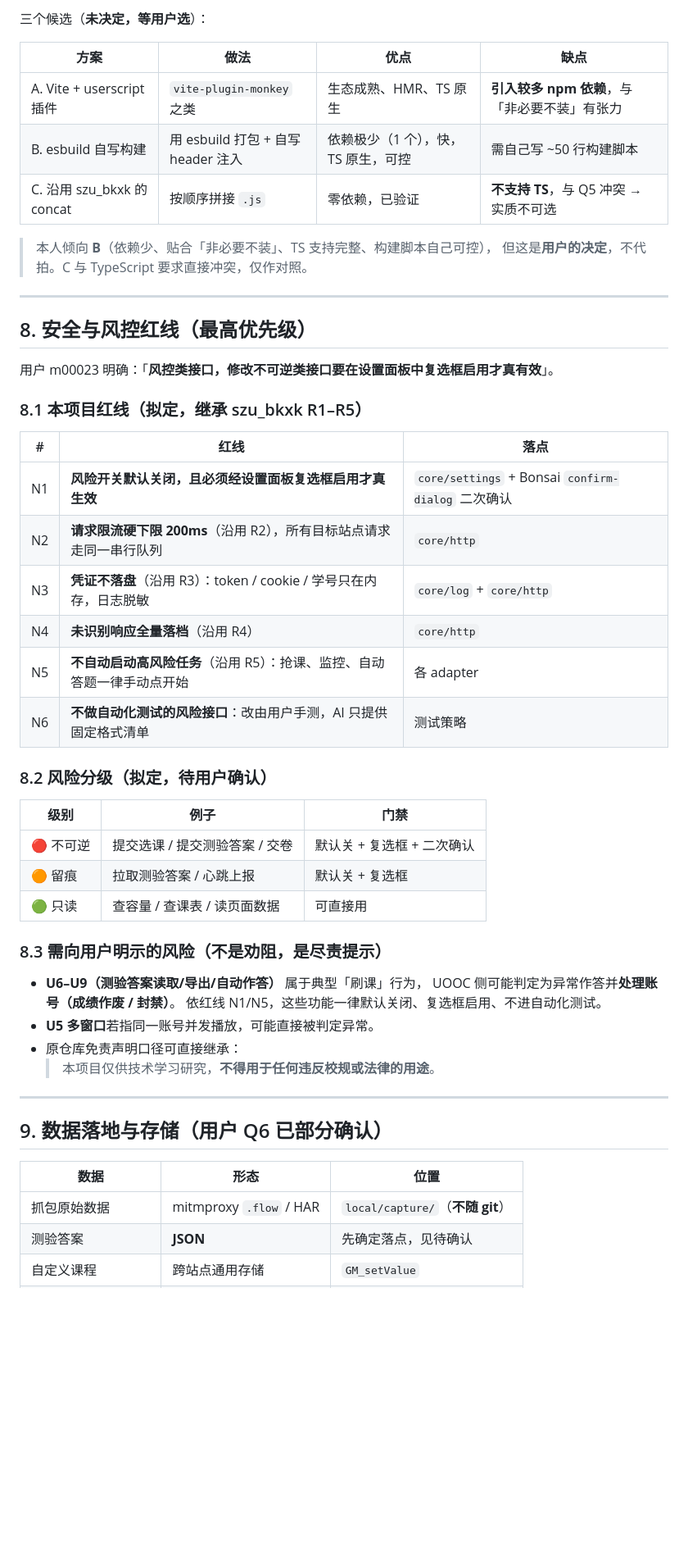
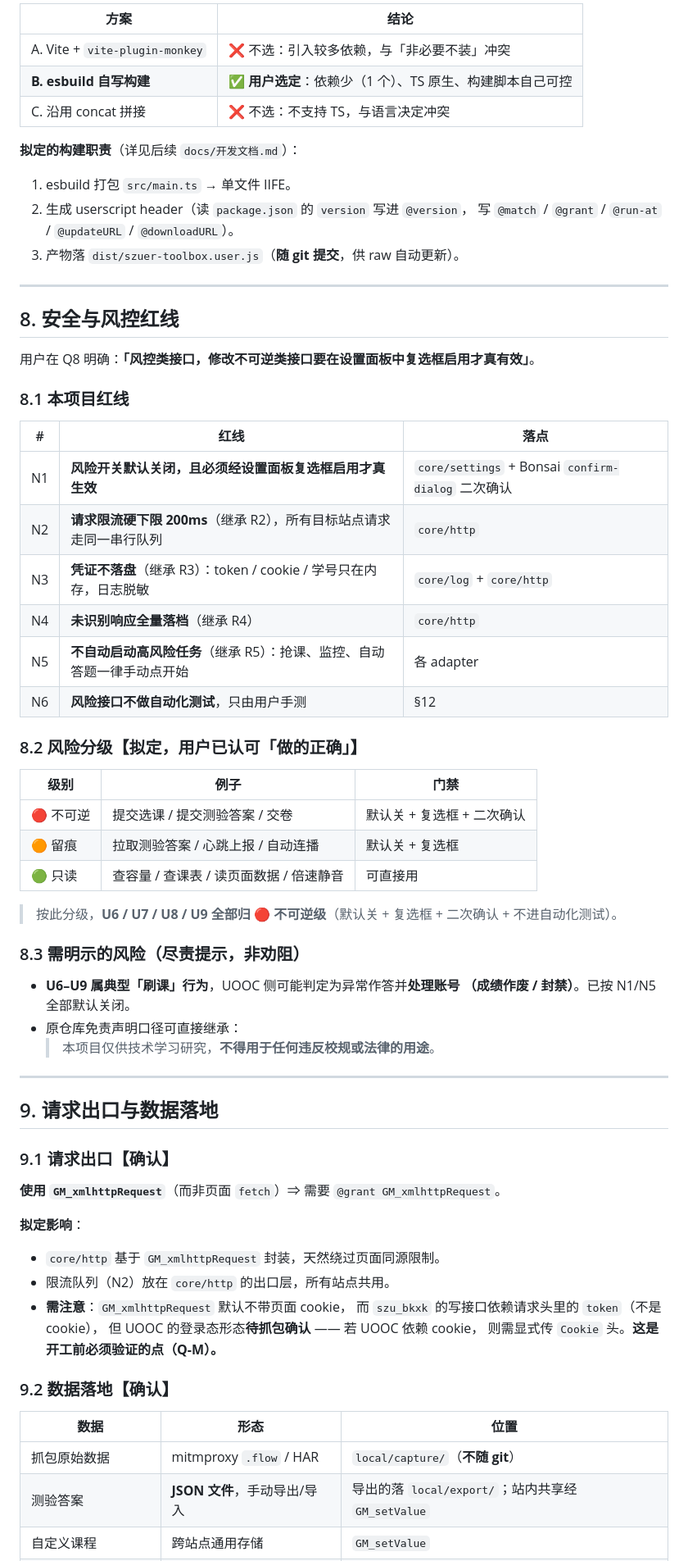
Before and after one commit to emo-bird/szuer-toolbox, a Markdown page: docs/需求文档.md, the part around one of its changes. Shown at 82% size. Rendered like a GitHub page; blank space fills up the shorter version.

```diff
--- a/docs/需求文档.md
+++ b/docs/需求文档.md
@@ -228,57 +261,74 @@
 
-三个候选（**未决定，等用户选**）：
+| 方案 | 结论 |
+|---|---|
+| A. Vite + `vite-plugin-monkey` | ❌ 不选：引入较多依赖，与「非必要不装」冲突 |
+| **B. esbuild 自写构建** | ✅ **用户选定**：依赖少（1 个）、TS 原生、构建脚本自己可控 |
+| C. 沿用 concat 拼接 | ❌ 不选：不支持 TS，与语言决定冲突 |
 
-| 方案 | 做法 | 优点 | 缺点 |
-|---|---|---|---|
-| A. Vite + userscript 插件 | `vite-plugin-monkey` 之类 | 生态成熟、HMR、TS 原生 | **引入较多 npm 依赖**，与「非必要不装」有张力 |
-| B. esbuild 自写构建 | 用 esbuild 打包 + 自写 header 注入 | 依赖极少（1 个），快，TS 原生，可控 | 需自己写 ~50 行构建脚本 |
-| C. 沿用 szu_bkxk 的 concat | 按顺序拼接 `.js` | 零依赖，已验证 | **不支持 TS**，与 Q5 冲突 → 实质不可选 |
+**拟定的构建职责**（详见后续 `docs/开发文档.md`）：
 
-> 本人倾向 **B**（依赖少、贴合「非必要不装」、TS 支持完整、构建脚本自己可控），
-> 但这是**用户的决定**，不代拍。C 与 TypeScript 要求直接冲突，仅作对照。
+1. esbuild 打包 `src/main.ts` → 单文件 IIFE。
+2. 生成 userscript header（读 `package.json` 的 `version` 写进 `@version`，
+   写 `@match` / `@grant` / `@run-at` / `@updateURL` / `@downloadURL`）。
+3. 产物落 `dist/szuer-toolbox.user.js`（**随 git 提交**，供 raw 自动更新）。
 
 ---
 
-## 8. 安全与风控红线（**最高优先级**）
+## 8. 安全与风控红线
 
-用户 m00023 明确：「**风控类接口，修改不可逆类接口要在设置面板中复选框启用才真有效**」。
+用户在 Q8 明确：**「风控类接口，修改不可逆类接口要在设置面板中复选框启用才真有效」**。
 
-### 8.1 本项目红线（拟定，继承 szu_bkxk R1–R5）
+### 8.1 本项目红线
 
 | # | 红线 | 落点 |
 |---|---|---|
 | N1 | **风险开关默认关闭，且必须经设置面板复选框启用才真生效** | `core/settings` + Bonsai `confirm-dialog` 二次确认 |
-| N2 | **请求限流硬下限 200ms**（沿用 R2），所有目标站点请求走同一串行队列 | `core/http` |
-| N3 | **凭证不落盘**（沿用 R3）：token / cookie / 学号只在内存，日志脱敏 | `core/log` + `core/http` |
-| N4 | **未识别响应全量落档**（沿用 R4） | `core/http` |
-| N5 | **不自动启动高风险任务**（沿用 R5）：抢课、监控、自动答题一律手动点开始 | 各 adapter |
-| N6 | **不做自动化测试的风险接口**：改由用户手测，AI 只提供固定格式清单 | 测试策略 |
+| N2 | **请求限流硬下限 200ms**（继承 R2），所有目标站点请求走同一串行队列 | `core/http` |
+| N3 | **凭证不落盘**（继承 R3）：token / cookie / 学号只在内存，日志脱敏 | `core/log` + `core/http` |
+| N4 | **未识别响应全量落档**（继承 R4） | `core/http` |
+| N5 | **不自动启动高风险任务**（继承 R5）：抢课、监控、自动答题一律手动点开始 | 各 adapter |
+| N6 | **风险接口不做自动化测试**，只由用户手测 | §12 |
 
-### 8.2 风险分级（拟定，待用户确认）
+### 8.2 风险分级【拟定，用户已认可「做的正确」】
 
 | 级别 | 例子 | 门禁 |
 |---|---|---|
 | 🔴 不可逆 | 提交选课 / 提交测验答案 / 交卷 | 默认关 + 复选框 + 二次确认 |
-| 🟠 留痕 | 拉取测验答案 / 心跳上报 | 默认关 + 复选框 |
-| 🟢 只读 | 查容量 / 查课表 / 读页面数据 | 可直接用 |
+| 🟠 留痕 | 拉取测验答案 / 心跳上报 / 自动连播 | 默认关 + 复选框 |
+| 🟢 只读 | 查容量 / 查课表 / 读页面数据 / 倍速静音 | 可直接用 |
 
-### 8.3 需向用户明示的风险（**不是劝阻，是尽责提示**）
+> 按此分级，**U6 / U7 / U8 / U9 全部归 🔴 不可逆级**（默认关 + 复选框 + 二次确认 + 不进自动化测试）。
 
-- **U6–U9（测验答案读取/导出/自动作答）** 属于典型「刷课」行为，
-  UOOC 侧可能判定为异常作答并**处理账号（成绩作废 / 封禁）**。
-  依红线 N1/N5，这些功能一律默认关闭、复选框启用、不进自动化测试。
-- **U5 多窗口**若指同一账号并发播放，可能直接被判定异常。
+### 8.3 需明示的风险（**尽责提示，非劝阻**）
+
+- **U6–U9 属典型「刷课」行为**，UOOC 侧可能判定为异常作答并**处理账号
+  （成绩作废 / 封禁）**。已按 N1/N5 全部默认关闭。
 - 原仓库免责声明口径可直接继承：
   > 本项目仅供技术学习研究，**不得用于任何违反校规或法律的用途**。
 
 ---
 
-## 9. 数据落地与存储（用户 Q6 已部分确认）
+## 9. 请求出口与数据落地
+
+### 9.1 请求出口【确认】
+
+**使用 `GM_xmlhttpRequest`**（而非页面 `fetch`）⇒ 需要 `@grant GM_xmlhttpRequest`。
+
+**拟定影响**：
+
+- `core/http` 基于 `GM_xmlhttpRequest` 封装，天然绕过页面同源限制。
+- 限流队列（N2）放在 `core/http` 的出口层，所有站点共用。
+- **需注意**：`GM_xmlhttpRequest` 默认不带页面 cookie，
+  而 `szu_bkxk` 的写接口依赖请求头里的 `token`（不是 cookie），
+  但 UOOC 的登录态形态**待抓包确认** —— 若 UOOC 依赖 cookie，
+  则需显式传 `Cookie` 头。**这是开工前必须验证的点（Q-M）。**
+
+### 9.2 数据落地【确认】
 
 | 数据 | 形态 | 位置 |
 |---|---|---|
 | 抓包原始数据 | mitmproxy `.flow` / HAR | `local/capture/`（**不随 git**） |
-| 测验答案 | **JSON** | 先确定落点，见待确认 |
+| 测验答案 | **JSON 文件**，手动导出/导入 | 导出的落 `local/export/`；站内共享经 `GM_setValue` |
 | 自定义课程 | 跨站点通用存储 | `GM_setValue` |
 | 全局设置 / LLM 配置 | 跨站点通用存储 | `GM_setValue` |
 
```
Also changed, not shown: other parts of docs/需求文档.md (+189 -159 lines), docs/开发文档.md (added, +234 -0 lines).
